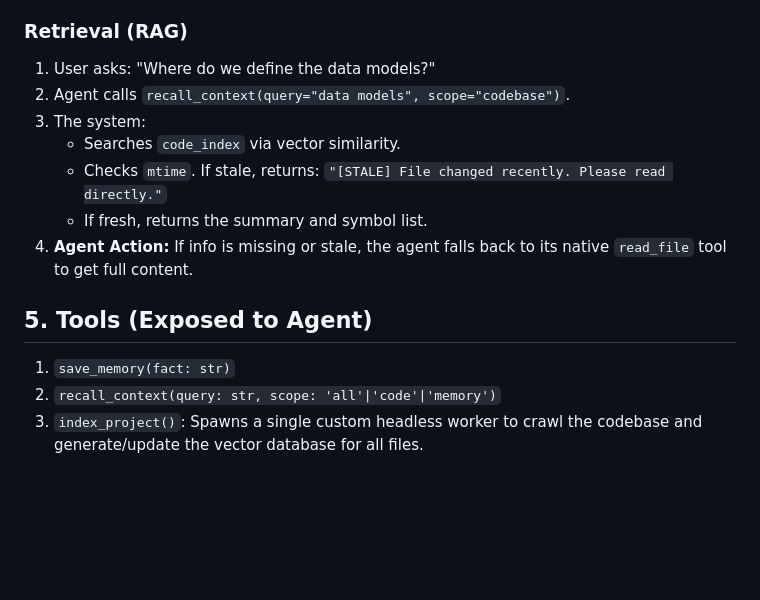
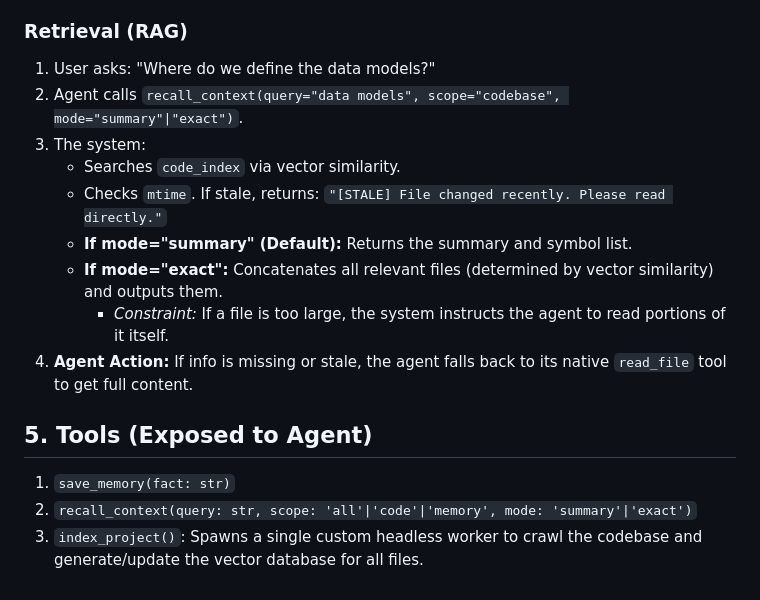
Before and after one commit to Jazz23/Contextware, a Markdown page: docs/design_contextware.md, the part around the change. GitHub-like rendering; blank space fills up the shorter version.

Commit message:
Enhance recall_context function to support summary and exact modes

```diff
--- a/docs/design_contextware.md
+++ b/docs/design_contextware.md
@@ -57,15 +57,17 @@ The system is managed via **`uv`** and runs entirely locally.
 
 ### Retrieval (RAG)
 1.  User asks: "Where do we define the data models?"
-2.  Agent calls `recall_context(query="data models", scope="codebase")`.
+2.  Agent calls `recall_context(query="data models", scope="codebase", mode="summary"|"exact")`.
 3.  The system:
     *   Searches `code_index` via vector similarity.
     *   Checks `mtime`. If stale, returns: `"[STALE] File changed recently. Please read directly."`
-    *   If fresh, returns the summary and symbol list.
+    *   **If mode="summary" (Default):** Returns the summary and symbol list.
+    *   **If mode="exact":** Concatenates all relevant files (determined by vector similarity) and outputs them.
+        *   *Constraint:* If a file is too large, the system instructs the agent to read portions of it itself.
 4.  **Agent Action:** If info is missing or stale, the agent falls back to its native `read_file` tool to get full content.
 
 ## 5. Tools (Exposed to Agent)
 
 1.  `save_memory(fact: str)`
-2.  `recall_context(query: str, scope: 'all'|'code'|'memory')`
+2.  `recall_context(query: str, scope: 'all'|'code'|'memory', mode: 'summary'|'exact')`
 3.  `index_project()`: Spawns a single custom headless worker to crawl the codebase and generate/update the vector database for all files.
```
